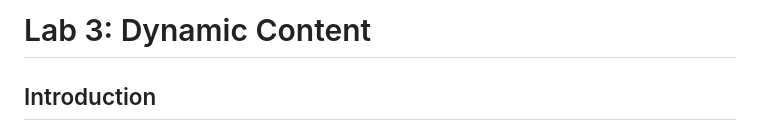
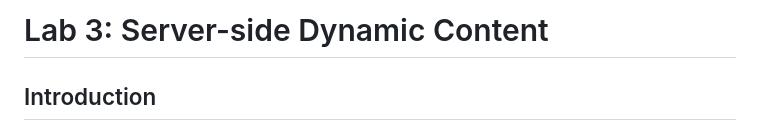
Before and after one commit to elee-tudublin-classes/lab-week-3-dynamic-content-yonko-smurk, a Markdown page: readme.md, the part around the change. Drawn GitHub-style.

```diff
--- a/readme.md
+++ b/readme.md
@@ -1,4 +1,4 @@
-# Lab 3: Dynamic Content
+# Lab 3: Server-side Dynamic Content
 
 
 
```
